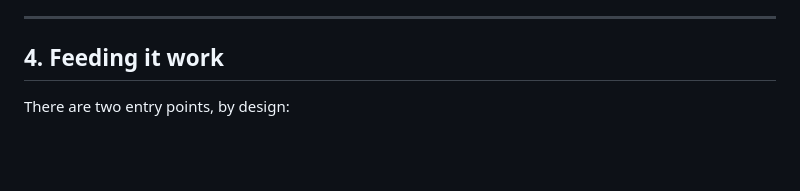
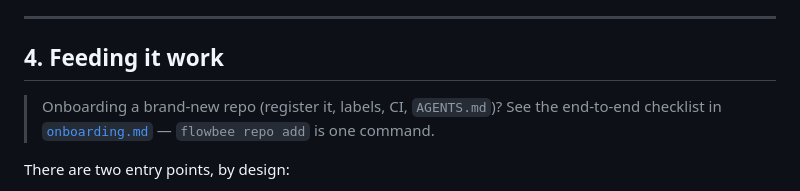
Before and after one commit to samhotchkiss/flowbee, a Markdown page: docs/operating.md, the part around the change. GitHub-like rendering; blank space fills up the shorter version.

```diff
--- a/docs/operating.md
+++ b/docs/operating.md
@@ -199,6 +199,9 @@ Sonnet builds and Opus reviews/resolves for cross-model review.
 ---
 
 ## 4. Feeding it work
+
+> Onboarding a brand-new repo (register it, labels, CI, `AGENTS.md`)? See the end-to-end
+> checklist in [`onboarding.md`](onboarding.md) — `flowbee repo add` is one command.
 
 There are two entry points, by design:
 
```
Also changed, not shown: docs/onboarding.md (added, +101 -0 lines).
